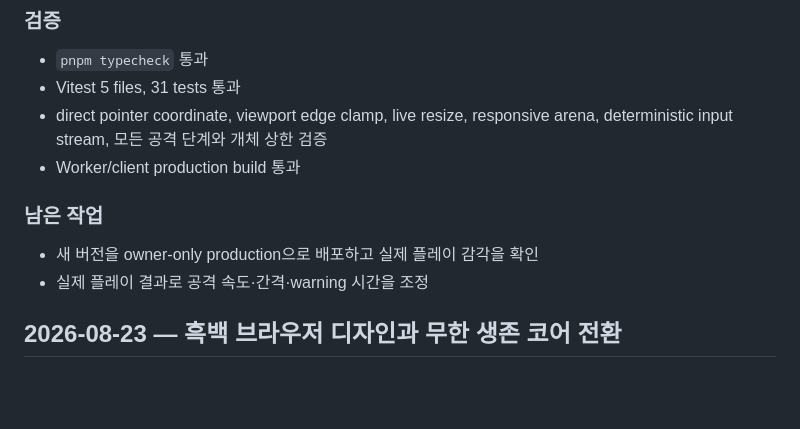
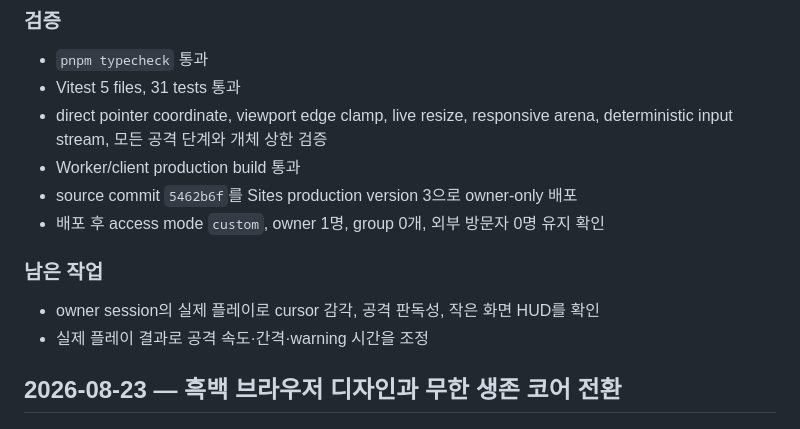
Before and after one commit to JIwongeun/codex-game, a Markdown page: docs/WORKLOG.md, the part around the change. GitHub-like rendering; blank space fills up the shorter version.

Commit message:
docs: record private cursor-game deployment

```diff
--- a/docs/WORKLOG.md
+++ b/docs/WORKLOG.md
@@ -27,10 +27,12 @@
 - Vitest 5 files, 31 tests 통과
 - direct pointer coordinate, viewport edge clamp, live resize, responsive arena, deterministic input stream, 모든 공격 단계와 개체 상한 검증
 - Worker/client production build 통과
+- source commit `5462b6f`를 Sites production version 3으로 owner-only 배포
+- 배포 후 access mode `custom`, owner 1명, group 0개, 외부 방문자 0명 유지 확인
 
 ### 남은 작업
 
-- 새 버전을 owner-only production으로 배포하고 실제 플레이 감각을 확인
+- owner session의 실제 플레이로 cursor 감각, 공격 판독성, 작은 화면 HUD를 확인
 - 실제 플레이 결과로 공격 속도·간격·warning 시간을 조정
 
 ## 2026-08-23 — 흑백 브라우저 디자인과 무한 생존 코어 전환
```
